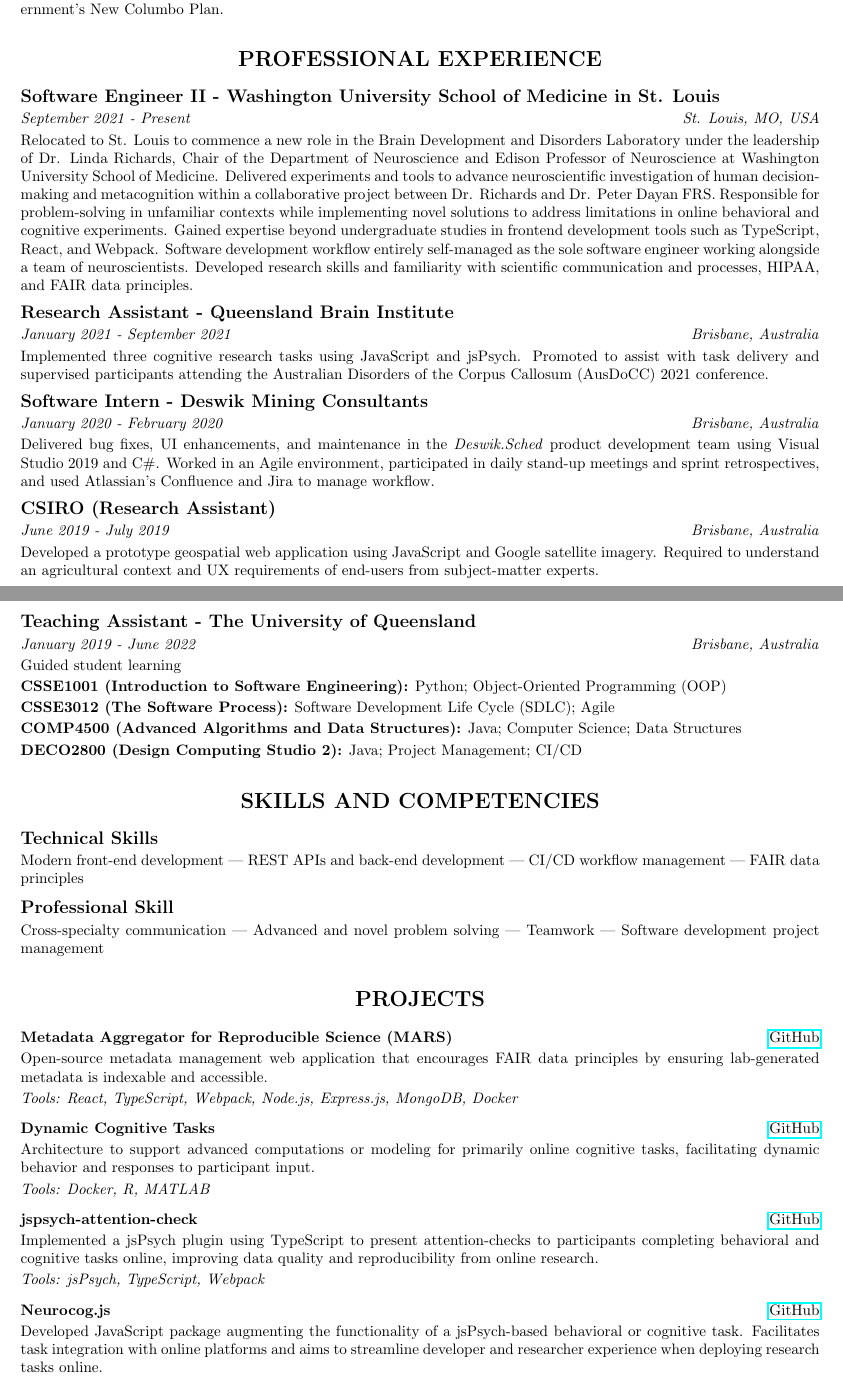
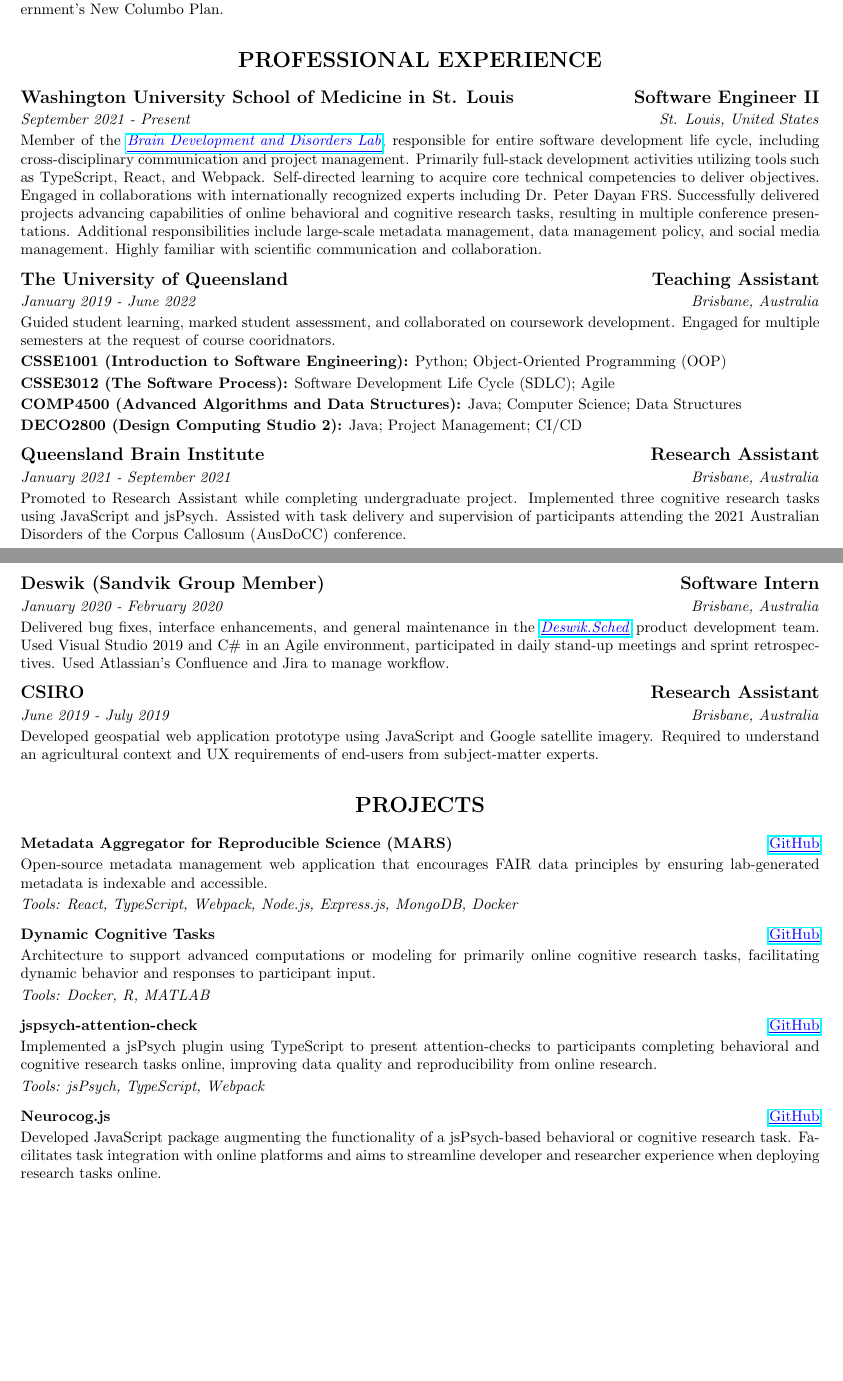
Before and after one commit to henry-burgess/cv, a LaTeX document (henry-burgess.tex): two parts of pages 1 and 2 of 3, joined at a grey line, cut so that both start at the same text, the shorter picture padded with empty space. Compiled offline with pdfLaTeX.

Commit message:
Update henry-burgess.tex

```diff
--- a/henry-burgess.tex
+++ b/henry-burgess.tex
@@ -61,43 +61,25 @@
   % Note: draw out domains of capability, technical domains, working capabilities (communication, solo developer end-to-end), interpersonal capabilities (public speaking, leading, engagement with stakeholders, conference presentations)
   \section*{\centering\uppercase{Professional Experience}}
 
-  {\large\textbf{Software Engineer II - Washington University School of Medicine in St. Louis}}
+  {\large\textbf{Washington University School of Medicine in St. Louis \hfill Software Engineer II}}
 
-  \textit{September 2021 - Present \hfill St. Louis, MO, USA}
+  \textit{September 2021 - Present \hfill St. Louis, United States}
 
-  Relocated to St. Louis to commence a new role in the Brain Development and Disorders Laboratory under the leadership of Dr. Linda Richards, Chair of the Department of Neuroscience and Edison Professor of Neuroscience at Washington University School of Medicine. Delivered experiments and tools to advance neuroscientific investigation of human decision-making and metacognition within a collaborative project between Dr. Richards and Dr. Peter Dayan FRS. Responsible for problem-solving in unfamiliar contexts while implementing novel solutions to address limitations in online behavioral and cognitive experiments. Gained expertise beyond undergraduate studies in frontend development tools such as TypeScript, React, and Webpack. Software development workflow entirely self-managed as the sole software engineer working alongside a team of neuroscientists. Developed research skills and familiarity with scientific communication and processes, HIPAA, and FAIR data principles.
+  Member of the \href{https://sites.wustl.edu/richardslab/}{\color{blue}\underline{\textit{Brain Development and Disorders Lab}}}, responsible for entire software development life cycle, including cross-disciplinary communication and project management.
+  Primarily full-stack development activities utilizing tools such as TypeScript, React, and Webpack.
+  Self-directed learning to acquire core technical competencies to deliver objectives.
+  Engaged in collaborations with internationally recognized experts including Dr. Peter Dayan {\small{FRS}}.
+  Successfully delivered projects advancing capabilities of online behavioral and cognitive research tasks, resulting in multiple conference presentations.
+  Additional responsibilities include large-scale metadata management, data management policy, and social media management.
+  Highly familiar with scientific communication and collaboration.
 
   \medbreak
 
-  {\large\textbf{Research Assistant - Queensland Brain Institute}}
-
-  \textit{January 2021 - September 2021 \hfill Brisbane, Australia}
-
-  Implemented three cognitive research tasks using JavaScript and jsPsych. Promoted to assist with task delivery and supervised participants attending the Australian Disorders of the Corpus Callosum (AusDoCC) 2021 conference.
-
-  \medbreak
-
-  {\large\textbf{Software Intern - Deswik Mining Consultants}}
-
-  \textit{January 2020 - February 2020 \hfill Brisbane, Australia}
-
-  Delivered bug fixes, UI enhancements, and maintenance in the \textit{Deswik.Sched} product development team using Visual Studio 2019 and C\#. Worked in an Agile environment, participated in daily stand-up meetings and sprint retrospectives, and used Atlassian's Confluence and Jira to manage workflow.
-
-  \medbreak
-
-  {\large\textbf{CSIRO (Research Assistant)}}
-
-  \textit{June 2019 - July 2019 \hfill Brisbane, Australia}
-
-  Developed a prototype geospatial web application using JavaScript and Google satellite imagery. Required to understand an agricultural context and UX requirements of end-users from subject-matter experts.
-
-  \pagebreak
-
-  {\large\textbf{Teaching Assistant - The University of Queensland}}
+  {\large\textbf{The University of Queensland \hfill Teaching Assistant}}
 
   \textit{January 2019 - June 2022 \hfill Brisbane, Australia}
 
-  Guided student learning
+  Guided student learning, marked student assessment, and collaborated on coursework development. Engaged for multiple semesters at the request of course cooridnators.
 
   \textbf{CSSE1001 (Introduction to Software Engineering):} Python; Object-Oriented Programming (OOP)
 
@@ -107,23 +89,34 @@
 
   \textbf{DECO2800 (Design Computing Studio 2):} Java; Project Management; CI/CD
 
-  % Skills and Competencies
-  \section*{\centering\uppercase{Skills and Competencies}}
+  \medbreak
 
-  {\large\textbf{Technical Skills}}
+  {\large\textbf{Queensland Brain Institute \hfill Research Assistant}}
 
-  Modern front-end development | REST APIs and back-end development | CI/CD workflow management | FAIR data principles
+  \textit{January 2021 - September 2021 \hfill Brisbane, Australia}
+
+  Promoted to Research Assistant while completing undergraduate project. Implemented three cognitive research tasks using JavaScript and jsPsych. Assisted with task delivery and supervision of participants attending the 2021 Australian Disorders of the Corpus Callosum (AusDoCC) conference.
+
+  \pagebreak
+
+  {\large\textbf{Deswik (Sandvik Group Member) \hfill Software Intern}}
+
+  \textit{January 2020 - February 2020 \hfill Brisbane, Australia}
+
+  Delivered bug fixes, interface enhancements, and general maintenance in the \href{https://www.deswik.com/product-detail/deswik-scheduler/}{\color{blue}\underline{\textit{Deswik.Sched}}} product development team. Used Visual Studio 2019 and C\# in an Agile environment, participated in daily stand-up meetings and sprint retrospectives. Used Atlassian's Confluence and Jira to manage workflow.
 
   \medbreak
 
-  {\large\textbf{Professional Skill}}
+  {\large\textbf{CSIRO \hfill Research Assistant}}
 
-  Cross-specialty communication | Advanced and novel problem solving | Teamwork | Software development project management
+  \textit{June 2019 - July 2019 \hfill Brisbane, Australia}
+
+  Developed geospatial web application prototype using JavaScript and Google satellite imagery. Required to understand an agricultural context and UX requirements of end-users from subject-matter experts.
 
   % Projects
   \section*{\centering\uppercase{Projects}}
 
-  \textbf{Metadata Aggregator for Reproducible Science (MARS)} \hfill \href{https://github.com/Brain-Development-and-Disorders-Lab/mars}{GitHub}
+  \textbf{Metadata Aggregator for Reproducible Science (MARS)} \hfill \href{https://github.com/Brain-Development-and-Disorders-Lab/mars}{\color{blue}\underline{GitHub}}
 
   Open-source metadata management web application that encourages FAIR data principles by ensuring lab-generated metadata is indexable and accessible.
 
@@ -131,29 +124,27 @@
 
   \medbreak
 
-  \textbf{Dynamic Cognitive Tasks} \hfill \href{https://github.com/Brain-Development-and-Disorders-Lab/mars}{GitHub}
+  \textbf{Dynamic Cognitive Tasks} \hfill \href{https://github.com/Brain-Development-and-Disorders-Lab/mars}{\color{blue}\underline{GitHub}}
 
-  Architecture to support advanced computations or modeling for primarily online cognitive tasks, facilitating dynamic behavior and responses to participant input.
+  Architecture to support advanced computations or modeling for primarily online cognitive research tasks, facilitating dynamic behavior and responses to participant input.
 
   \textit{Tools: Docker, R, MATLAB}
 
   \medbreak
 
-  \textbf{jspsych-attention-check} \hfill \href{https://github.com/Brain-Development-and-Disorders-Lab/jspsych-attention-check}{GitHub}
+  \textbf{jspsych-attention-check} \hfill \href{https://github.com/Brain-Development-and-Disorders-Lab/jspsych-attention-check}{\color{blue}\underline{GitHub}}
 
-  Implemented a jsPsych plugin using TypeScript to present attention-checks to participants completing behavioral and cognitive tasks online, improving data quality and reproducibility from online research.
+  Implemented a jsPsych plugin using TypeScript to present attention-checks to participants completing behavioral and cognitive research tasks online, improving data quality and reproducibility from online research.
 
   \textit{Tools: jsPsych, TypeScript, Webpack}
 
   \medbreak
 
-  \textbf{Neurocog.js} \hfill \href{https://github.com/Brain-Development-and-Disorders-Lab/Neurocog.js}{GitHub}
+  \textbf{Neurocog.js} \hfill \href{https://github.com/Brain-Development-and-Disorders-Lab/Neurocog.js}{\color{blue}\underline{GitHub}}
 
-  Developed JavaScript package augmenting the functionality of a jsPsych-based behavioral or cognitive task. Facilitates task integration with online platforms and aims to streamline developer and researcher experience when deploying research tasks online.
+  Developed JavaScript package augmenting the functionality of a jsPsych-based behavioral or cognitive research task. Facilitates task integration with online platforms and aims to streamline developer and researcher experience when deploying research tasks online.
 
   \textit{Tools: jsPsych, TypeScript, Jest, Webpack}
-
-  \pagebreak
 
   % Publications
   \section*{\centering\uppercase{Publications}}
```
Also changed, not shown: henry-burgess.tex (12 more changed lines).
